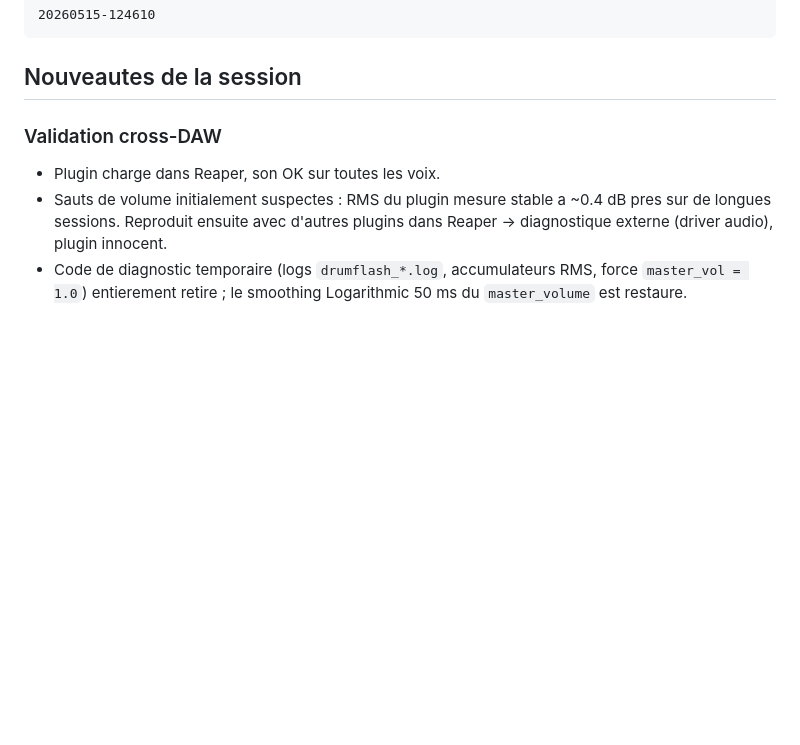
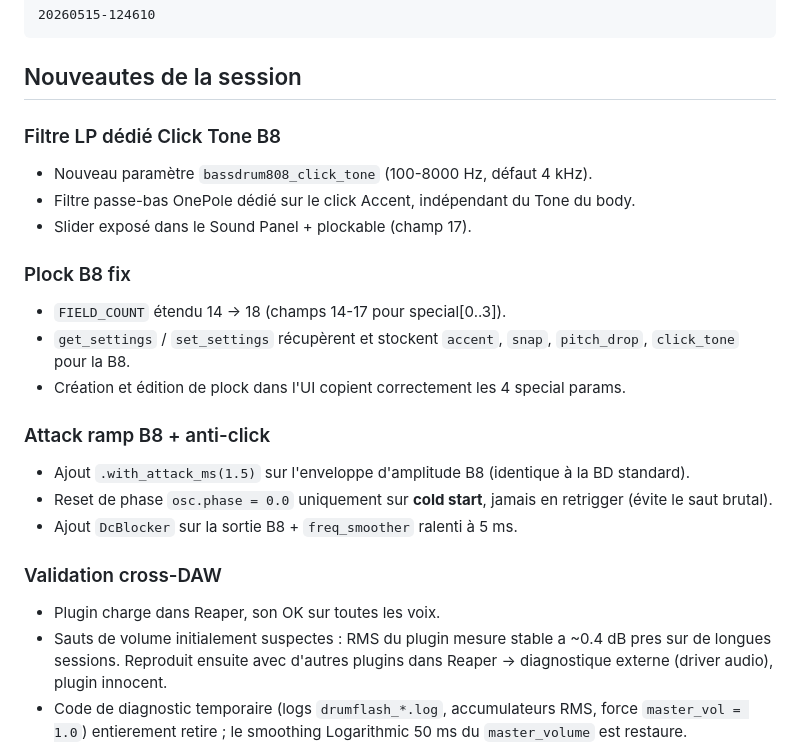
Before and after one commit to TiiPaa/drumflash, a Markdown page: MISE_A_JOUR.md, the part around the change. Drawn GitHub-style; blank space fills up the shorter version.

Commit message:
docs: mise a jour TODO, MISE_A_JOUR, BACKLOG pour B8 click tone + plock fix

````diff
--- a/MISE_A_JOUR.md
+++ b/MISE_A_JOUR.md
@@ -53,6 +53,21 @@ Plugin VST3 Rust installe avec le build:
 ```
 
 ## Nouveautes de la session
+
+### Filtre LP dédié Click Tone B8
+- Nouveau paramètre `bassdrum808_click_tone` (100-8000 Hz, défaut 4 kHz).
+- Filtre passe-bas OnePole dédié sur le click Accent, indépendant du Tone du body.
+- Slider exposé dans le Sound Panel + plockable (champ 17).
+
+### Plock B8 fix
+- `FIELD_COUNT` étendu 14 → 18 (champs 14-17 pour special[0..3]).
+- `get_settings` / `set_settings` récupèrent et stockent `accent`, `snap`, `pitch_drop`, `click_tone` pour la B8.
+- Création et édition de plock dans l'UI copient correctement les 4 special params.
+
+### Attack ramp B8 + anti-click
+- Ajout `.with_attack_ms(1.5)` sur l'enveloppe d'amplitude B8 (identique à la BD standard).
+- Reset de phase `osc.phase = 0.0` uniquement sur **cold start**, jamais en retrigger (évite le saut brutal).
+- Ajout `DcBlocker` sur la sortie B8 + `freq_smoother` ralenti à 5 ms.
 
 ### Validation cross-DAW
 - Plugin charge dans Reaper, son OK sur toutes les voix.
````
Also changed, not shown: BACKLOG_VST.md (+5 -0 lines), TODO.md (+5 -2 lines).
